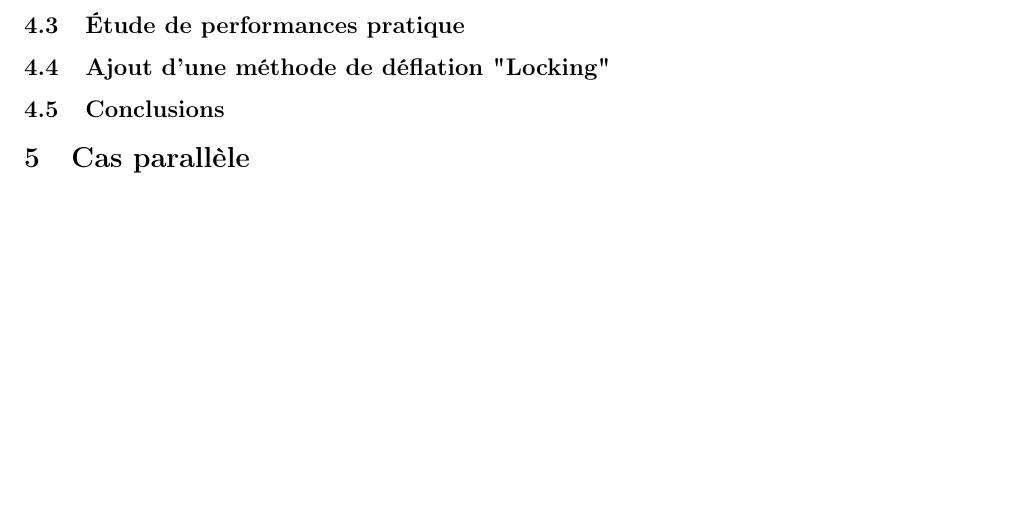
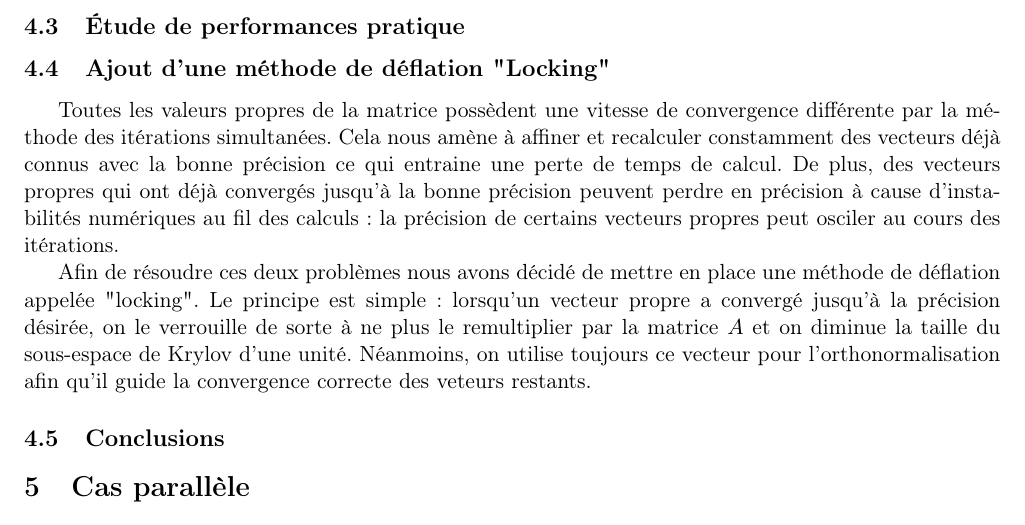
Before and after one commit to matthiasbe/sim, a LaTeX document (rapport/rapport.tex): part of page 3 of 5, cut so that both start at the same text, the shorter picture padded with empty space. Compiled offline with pdfLaTeX.

Commit message:
Adding paragraph

```diff
--- a/rapport/rapport.tex
+++ b/rapport/rapport.tex
@@ -129,6 +129,10 @@
 	\subsection{Étude de performances théorique}
 	\subsection{Étude de performances pratique}
 	\subsection{Ajout d'une méthode de déflation "Locking"}
+		Toutes les valeurs propres de la matrice possèdent une vitesse de convergence différente par la méthode des itérations simultanées. Cela nous amène à affiner et recalculer constamment des vecteurs déjà connus avec la bonne précision ce qui entraine une perte de temps de calcul. De plus, des vecteurs propres qui ont déjà convergés jusqu'à la bonne précision peuvent perdre en précision à cause d'instabilités numériques au fil des calculs : la précision de certains vecteurs propres peut osciler au cours des itérations.
+
+		Afin de résoudre ces deux problèmes nous avons décidé de mettre en place une méthode de déflation appelée "locking". Le principe est simple : lorsqu'un vecteur propre a convergé jusqu'à la précision désirée, on le verrouille de sorte à ne plus le remultiplier par la matrice $A$ et on diminue la taille du sous-espace de Krylov d'une unité. Néanmoins, on utilise toujours ce vecteur pour l'orthonormalisation afin qu'il guide la convergence correcte des veteurs restants.
+
 	\subsection{Conclusions}
 
 \section{Cas parallèle}
```
Also changed, not shown: rapport/rapport.pdf, 1 other file.
